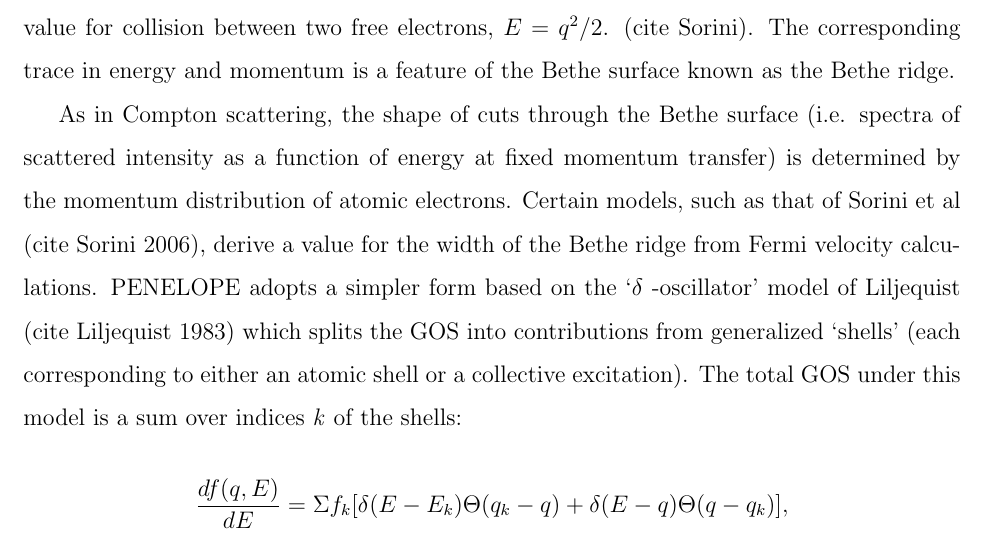
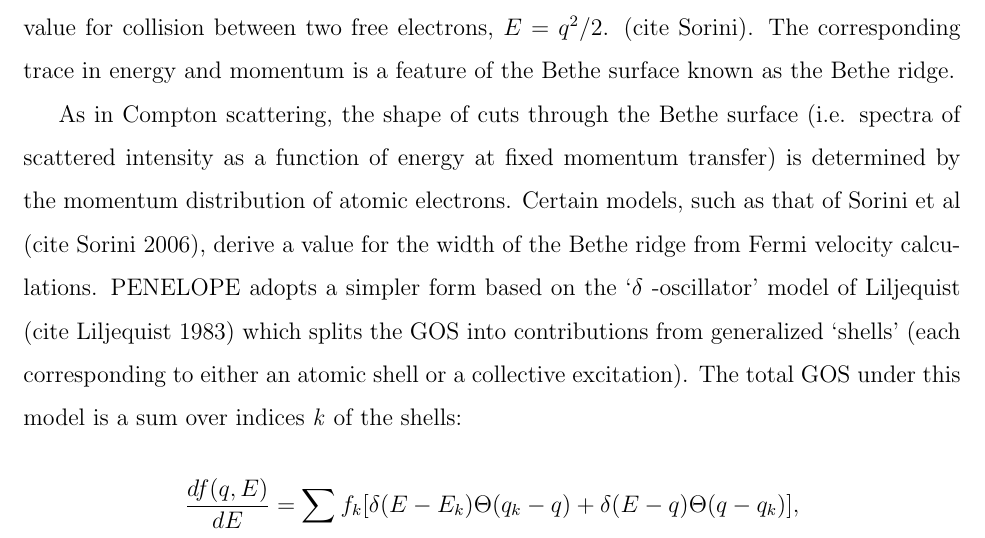
Before and after one commit to hoidn/thesis, a LaTeX thesis (uwthesis/uwthesis.tex): part of page 29 of 77, cut so that both start at the same text. Compiled offline with pdfLaTeX.

Commit message:
equation formatting

```diff
--- a/uwthesis/uwthesis.tex
+++ b/uwthesis/uwthesis.tex
@@ -770,7 +764,7 @@ We identify two constraints on the behavior of the Bethe surface which any GOS m
 As in Compton scattering, the shape of cuts through the Bethe surface (i.e. spectra of scattered intensity as a function of energy at fixed momentum transfer) is determined by the momentum distribution of atomic electrons. Certain models, such as that of Sorini et al (cite Sorini 2006), derive a value for the width of the Bethe ridge from Fermi velocity calculations. PENELOPE adopts a simpler form based on the `$\delta$ -oscillator' model of Liljequist (cite Liljequist 1983) which splits the GOS into contributions from generalized `shells' (each corresponding to either an atomic shell or a collective excitation). The total GOS under this model is a sum over indices \emph{k} of the shells:
 
 $$
-\frac{df(q, E)}{dE} = \Sigma f_k [\delta(E - E_k) \Theta (q_k - q) + \delta(E-q) \Theta(q - q_k)],
+\frac{df(q, E)}{dE} = \sum f_k [\delta(E - E_k) \Theta (q_k - q) + \delta(E-q) \Theta(q - q_k)],
 $$
 where for the \emph{k}th shell $f_k$ is the shell's number of electrons, $q_k$ is the cutoff recoil energy, and $E_k$ is the shell's resonance energy. $Q_k$ is equal to the shell's binding energy $U_k$ (excluding the conduction band, for which it is set to 0), and $E_k$ is computed from from $U_k$ and the material's mean electron density, following Sternheimer (cite Sternheimer 1952). Within this model the GOS is fully determined by the shells' occupations and cutoff (binding) energies $U_k$, which PENELOPE obtains from Carlson (cite Carlson 1975). It is possible, optionally, to direct PENELOPE to fit its GOS model to experimental stopping power data provided in material input files. It performs this fit through reweighting of the GOS model's oscillators .
 % TODO (\emph{this is actually a guess, as the PENELOPE manual is totally opaque about how the GOS/DDCS is fit to stopping power input data. Better understanding would require me to revisit PENELOPE's code or contact the authors})
```
Also changed, not shown: uwthesis/uwthesis.tex (6 more changed lines).
